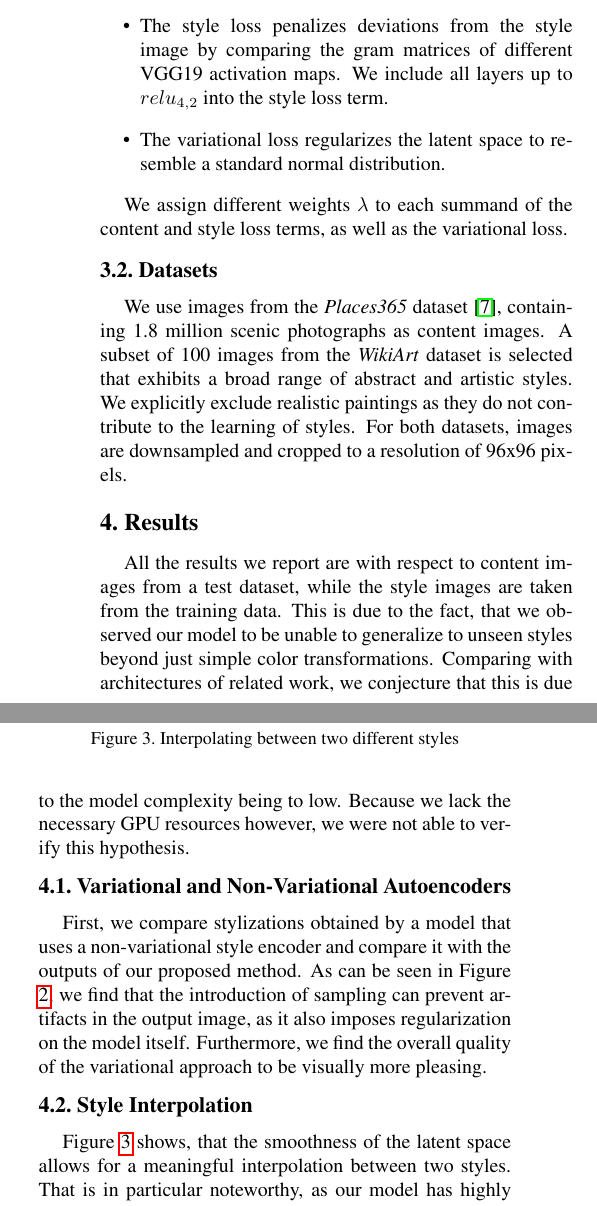
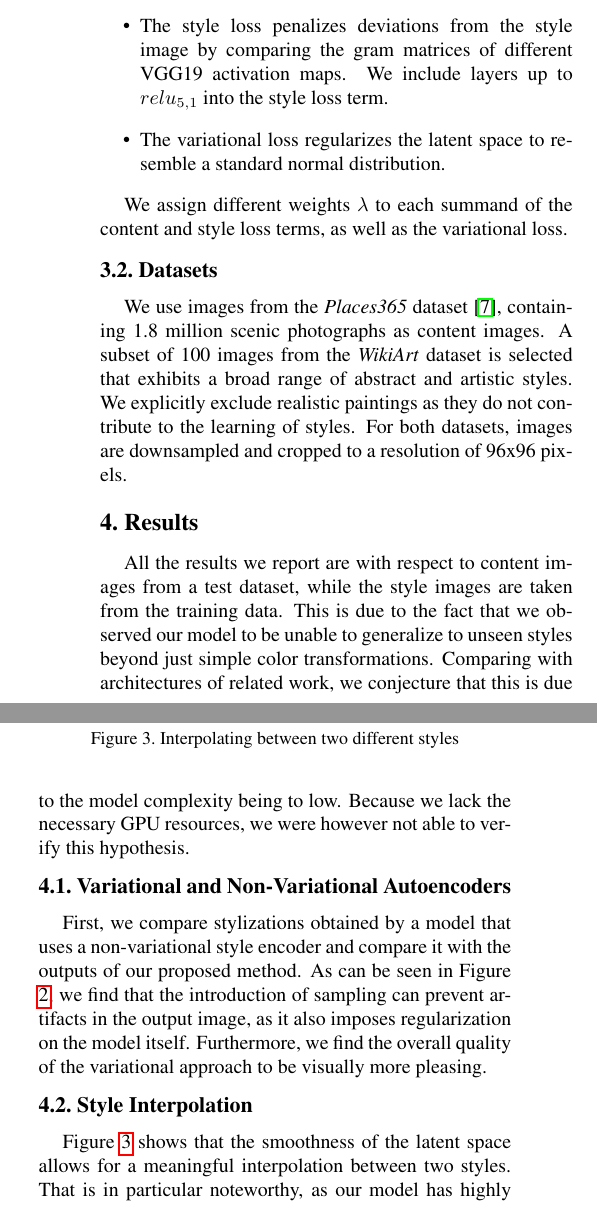
Before and after one commit to dfuchsgruber/VariationalStyleTransfer, a LaTeX paper (report/egpaper_final.tex): two parts of the columns of page 2 of 4, joined at a grey line, cut so that both start at the same text. Compiled offline with pdfLaTeX.

Commit message:
Small changes to the report

```diff
--- a/report/egpaper_final.tex
+++ b/report/egpaper_final.tex
@@ -85,7 +85,7 @@ Our model consists of three parts: Two distinct encoders for content and style i
 Our network is trained with respect to three different objectives. Apart from the variational prior on the latent space, those losses are computed in the features space of a pre-trained VGG19 network.
 \begin{itemize}
 	\item The content loss penalizes deviations of the stylizations regarding the content image and is implemented as a perceptual loss. That is, we consider the feature maps of the $relu_{4,2}$ layer of the VGG19 network.
-	\item The style loss penalizes deviations from the style image by comparing the gram matrices of different VGG19 activation maps. We include all layers up to $relu_{4,2}$ into the style loss term.
+	\item The style loss penalizes deviations from the style image by comparing the gram matrices of different VGG19 activation maps. We include layers up to $relu_{5,1}$ into the style loss term.
 	\item The variational loss regularizes the latent space to resemble a standard normal distribution.
 \end{itemize}
 
@@ -97,7 +97,7 @@ We use images from the \textit{Places365} dataset \cite{places365}, containing 1
 
 \section{Results}
 
-All the results we report are with respect to content images from a test dataset, while the style images are taken from the training data. This is due to the fact, that we observed our model to be unable to generalize to unseen styles beyond just simple color transformations. Comparing with architectures of related work, we conjecture that this is due to the model complexity being to low. Because we lack the necessary GPU resources however, we were not able to verify this hypothesis.
+All the results we report are with respect to content images from a test dataset, while the style images are taken from the training data. This is due to the fact that we observed our model to be unable to generalize to unseen styles beyond just simple color transformations. Comparing with architectures of related work, we conjecture that this is due to the model complexity being to low. Because we lack the necessary GPU resources, we were however not able to verify this hypothesis.
 
 \subsection{Variational and Non-Variational Autoencoders}
 
```
Also changed, not shown: report/egpaper_final.tex (4 more changed lines).
